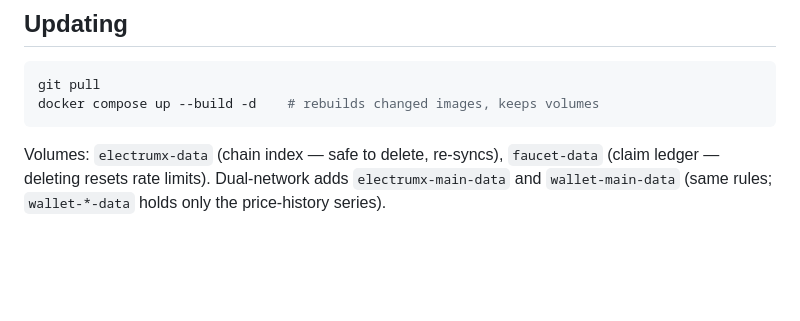
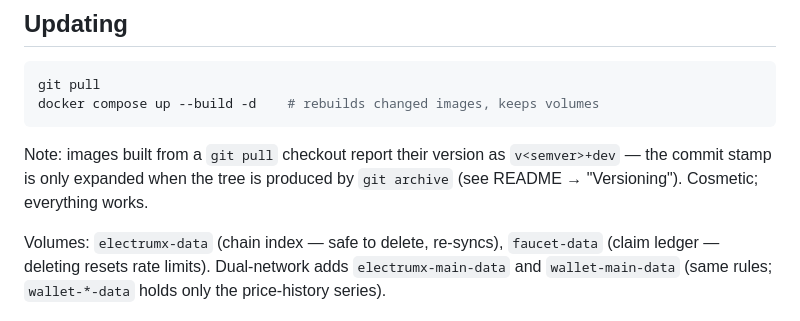
Before and after one commit to tonymorony/diginaut-wallet, a Markdown page: docs/SELF-HOSTING.md, the part around the change. Rendered like a GitHub page; blank space fills up the shorter version.

````diff
--- a/docs/SELF-HOSTING.md
+++ b/docs/SELF-HOSTING.md
@@ -165,6 +165,10 @@ git pull
 docker compose up --build -d    # rebuilds changed images, keeps volumes
 ```
 
+Note: images built from a `git pull` checkout report their version as
+`v<semver>+dev` — the commit stamp is only expanded when the tree is produced
+by `git archive` (see README → "Versioning"). Cosmetic; everything works.
+
 Volumes: `electrumx-data` (chain index — safe to delete, re-syncs),
 `faucet-data` (claim ledger — deleting resets rate limits).
 Dual-network adds `electrumx-main-data` and `wallet-main-data` (same rules;
````
Also changed, not shown: README.md (+9 -6 lines).
